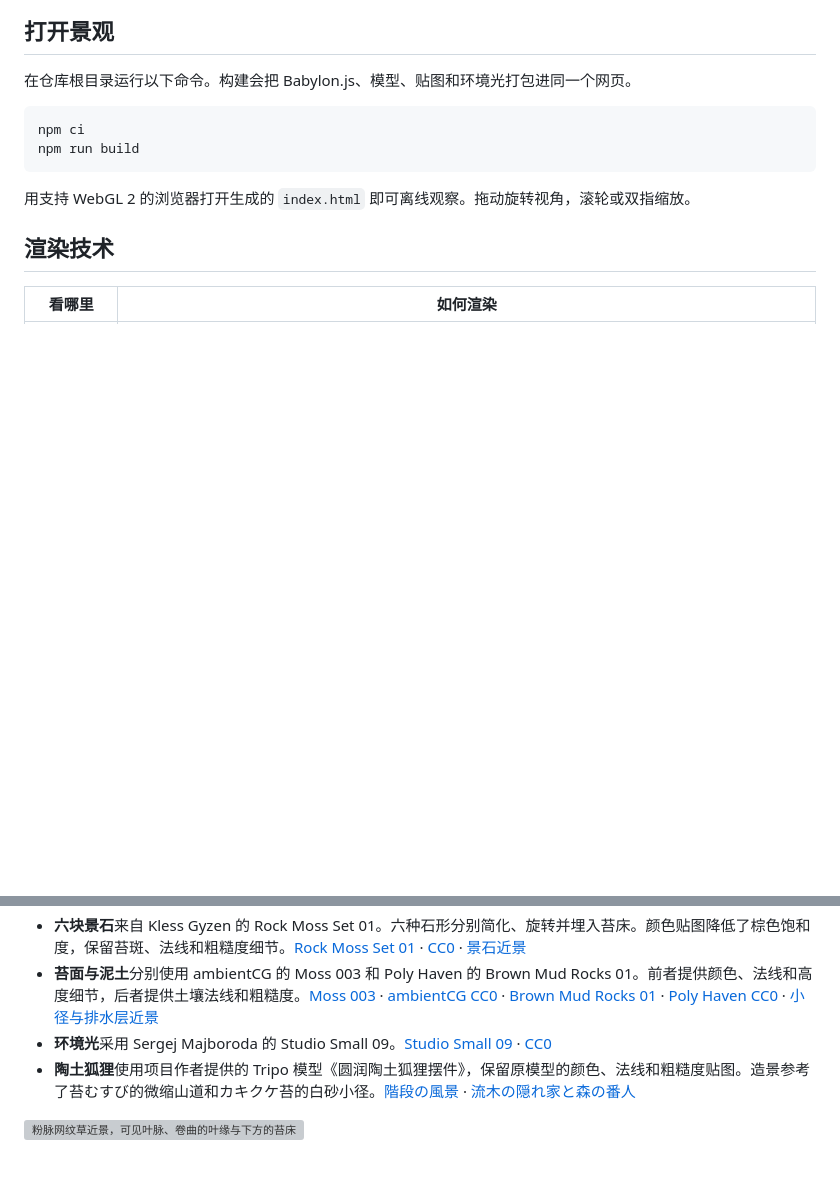
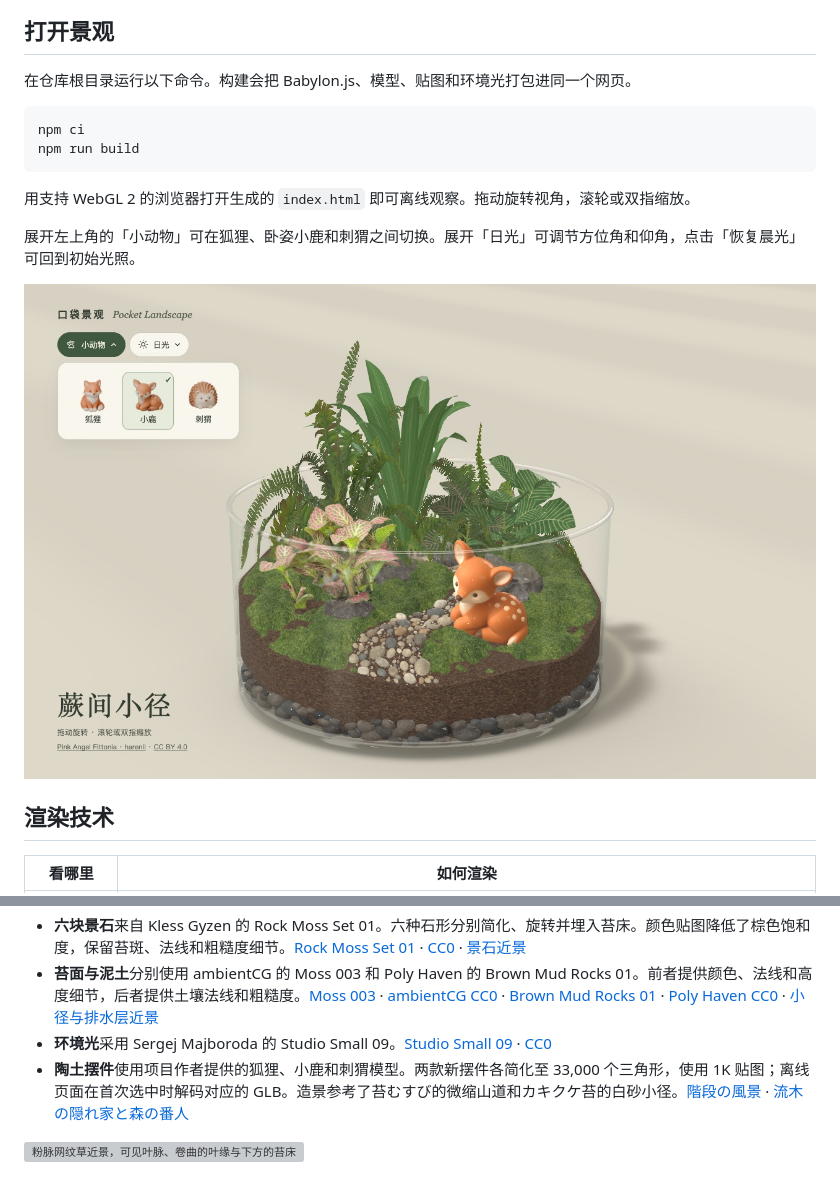
Before and after one commit to xiaoiver/pocket-landscape, a Markdown page: README.md, 2 parts joined by grey strips. Rendered like a GitHub page; pictures changed too: docs/animal-controls.jpg (added); blank space fills up the shorter version; grey boxes are pictures that could not be loaded.

````diff
--- a/README.md
+++ b/README.md
@@ -16,6 +16,10 @@ npm run build
 ```
 
 用支持 WebGL 2 的浏览器打开生成的 `index.html` 即可离线观察。拖动旋转视角，滚轮或双指缩放。
+
+展开左上角的「小动物」可在狐狸、卧姿小鹿和刺猬之间切换。展开「日光」可调节方位角和仰角，点击「恢复晨光」可回到初始光照。
+
+![小鹿卧在苔坡上，左上角的动物选择面板展示三款陶土摆件](docs/animal-controls.jpg)
 
 ## 渲染技术
 
@@ -59,6 +63,6 @@ npm run build
 - **六块景石**来自 Kless Gyzen 的 Rock Moss Set 01。六种石形分别简化、旋转并埋入苔床。颜色贴图降低了棕色饱和度，保留苔斑、法线和粗糙度细节。[Rock Moss Set 01](https://polyhaven.com/a/rock_moss_set_01) · [CC0](https://polyhaven.com/license) · [景石近景](docs/outcrop-detail.jpg)
 - **苔面与泥土**分别使用 ambientCG 的 Moss 003 和 Poly Haven 的 Brown Mud Rocks 01。前者提供颜色、法线和高度细节，后者提供土壤法线和粗糙度。[Moss 003](https://ambientcg.com/a/Moss003) · [ambientCG CC0](https://docs.ambientcg.com/license/) · [Brown Mud Rocks 01](https://polyhaven.com/a/brown_mud_rocks_01) · [Poly Haven CC0](https://polyhaven.com/license) · [小径与排水层近景](docs/pebble-detail.jpg)
 - **环境光**采用 Sergej Majboroda 的 Studio Small 09。[Studio Small 09](https://polyhaven.com/a/studio_small_09) · [CC0](https://polyhaven.com/license)
-- **陶土狐狸**使用项目作者提供的 Tripo 模型《圆润陶土狐狸摆件》，保留原模型的颜色、法线和粗糙度贴图。造景参考了苔むすび的微缩山道和カキクケ苔的白砂小径。[階段の風景](https://kokemusubi-shop.com/products/kaidanll_selectfigure) · [流木の隠れ家と森の番人](https://minne.com/items/46157867)
+- **陶土摆件**使用项目作者提供的狐狸、小鹿和刺猬模型。两款新摆件各简化至 33,000 个三角形，使用 1K 贴图；离线页面在首次选中时解码对应的 GLB。造景参考了苔むすび的微缩山道和カキクケ苔的白砂小径。[階段の風景](https://kokemusubi-shop.com/products/kaidanll_selectfigure) · [流木の隠れ家と森の番人](https://minne.com/items/46157867)
 
 ![粉脉网纹草近景，可见叶脉、卷曲的叶缘与下方的苔床](docs/leaf-detail.png)
````
Also changed, not shown: README.en.md (+5 -1 lines), source/assets/terrarium/deer.png (added), source/assets/terrarium/fox.png (added), source/assets/terrarium/hedgehog.png (added), 8 other files.
